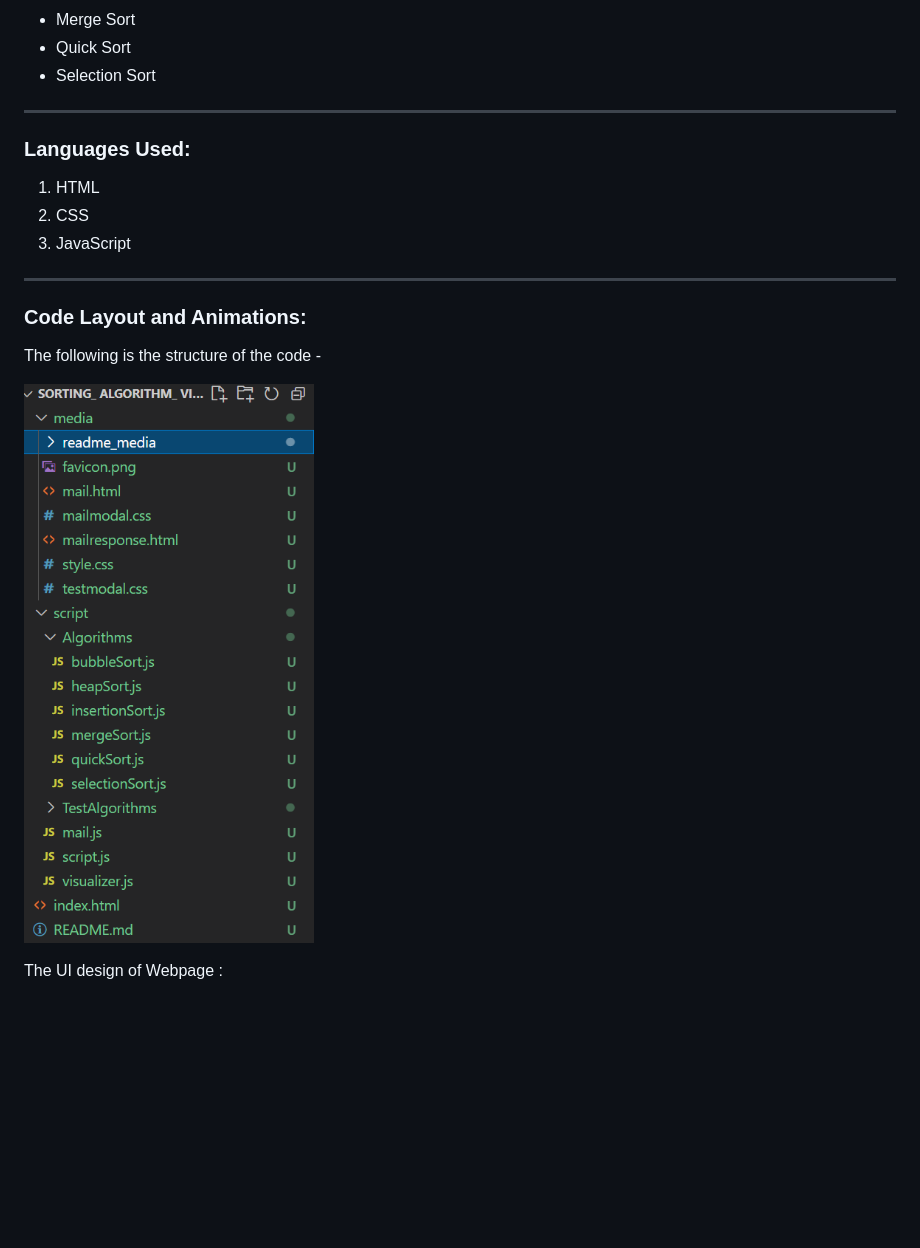
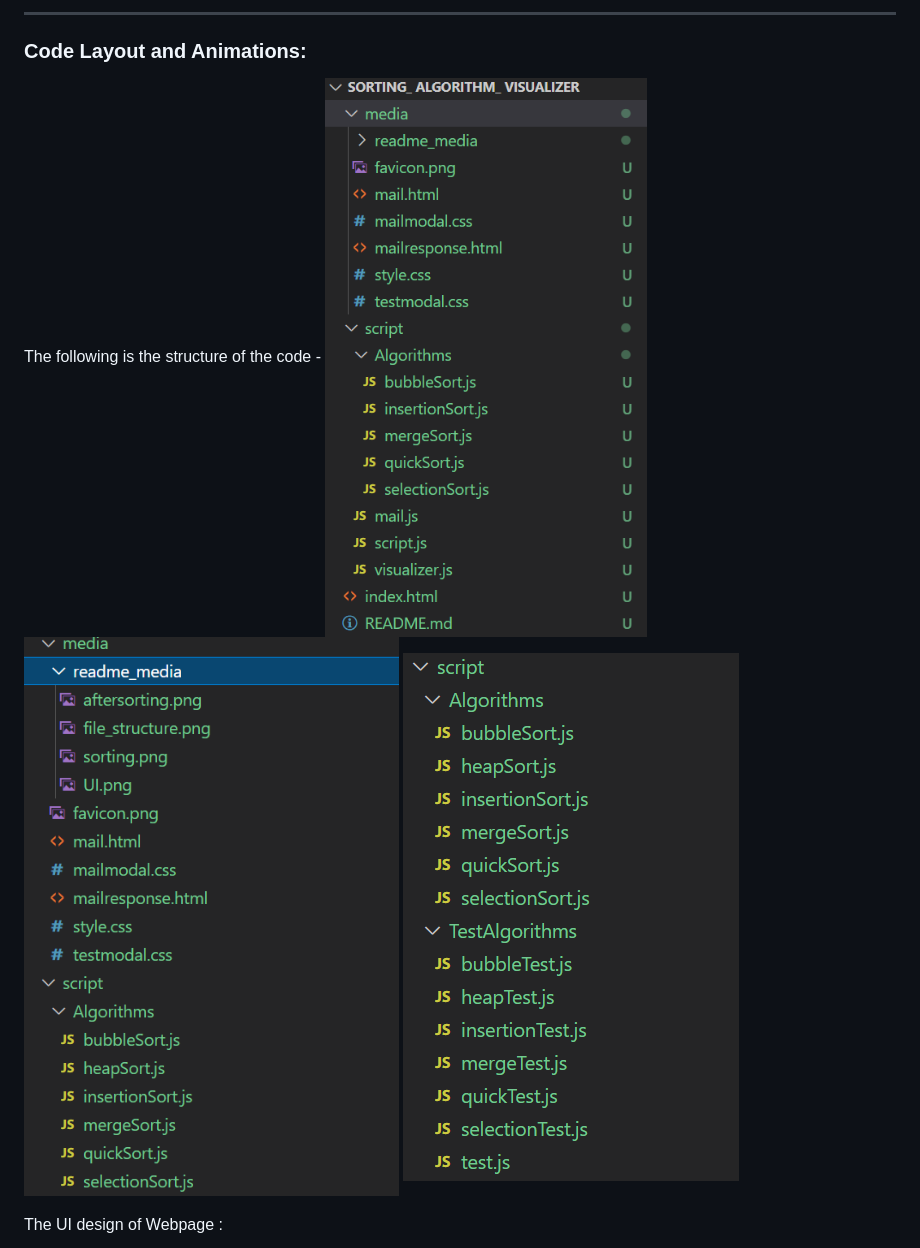
Before and after one commit to saravanan-sathiyamoorthi/sorting-algorithm, a Markdown page: README.md, the part around the change. GitHub-like rendering; pictures changed too: media/readme_media/file_structure.png; blank space fills up the shorter version.

```diff
--- a/README.md
+++ b/README.md
@@ -33,9 +33,9 @@ The following are the sorting algorithms that are visualized.
 ### Code Layout and Animations:
 
 The following is the structure of the code -
-
-
 ![file structure](./media/readme_media/file_structure.png)
+![file structure](./media/readme_media/file_structure2.png)
+![file structure](./media/readme_media/file_structure3.png)
 
 The UI design of Webpage :
 
```
Also changed, not shown: 4 other files.
